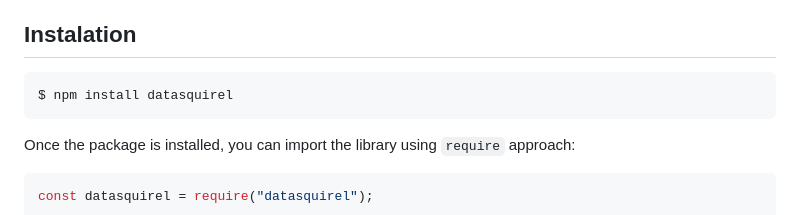
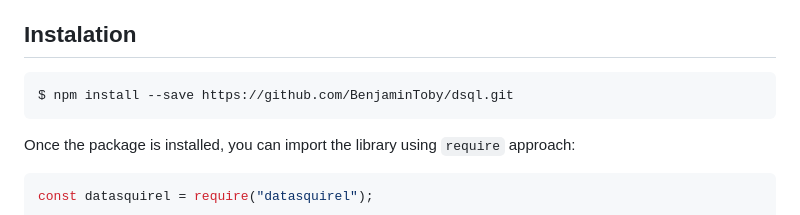
Before and after one commit to BenjaminToby/dsql, a Markdown page: README.md, the part around the change. Drawn GitHub-style.

````diff
--- a/README.md
+++ b/README.md
@@ -5,7 +5,7 @@ This package requires an account with datasquirel, so be sure to create an accou
 ## Instalation
 
 ```bash
-$ npm install datasquirel
+$ npm install --save https://github.com/BenjaminToby/dsql.git
 ```
 
 Once the package is installed, you can import the library using `require` approach:
````
